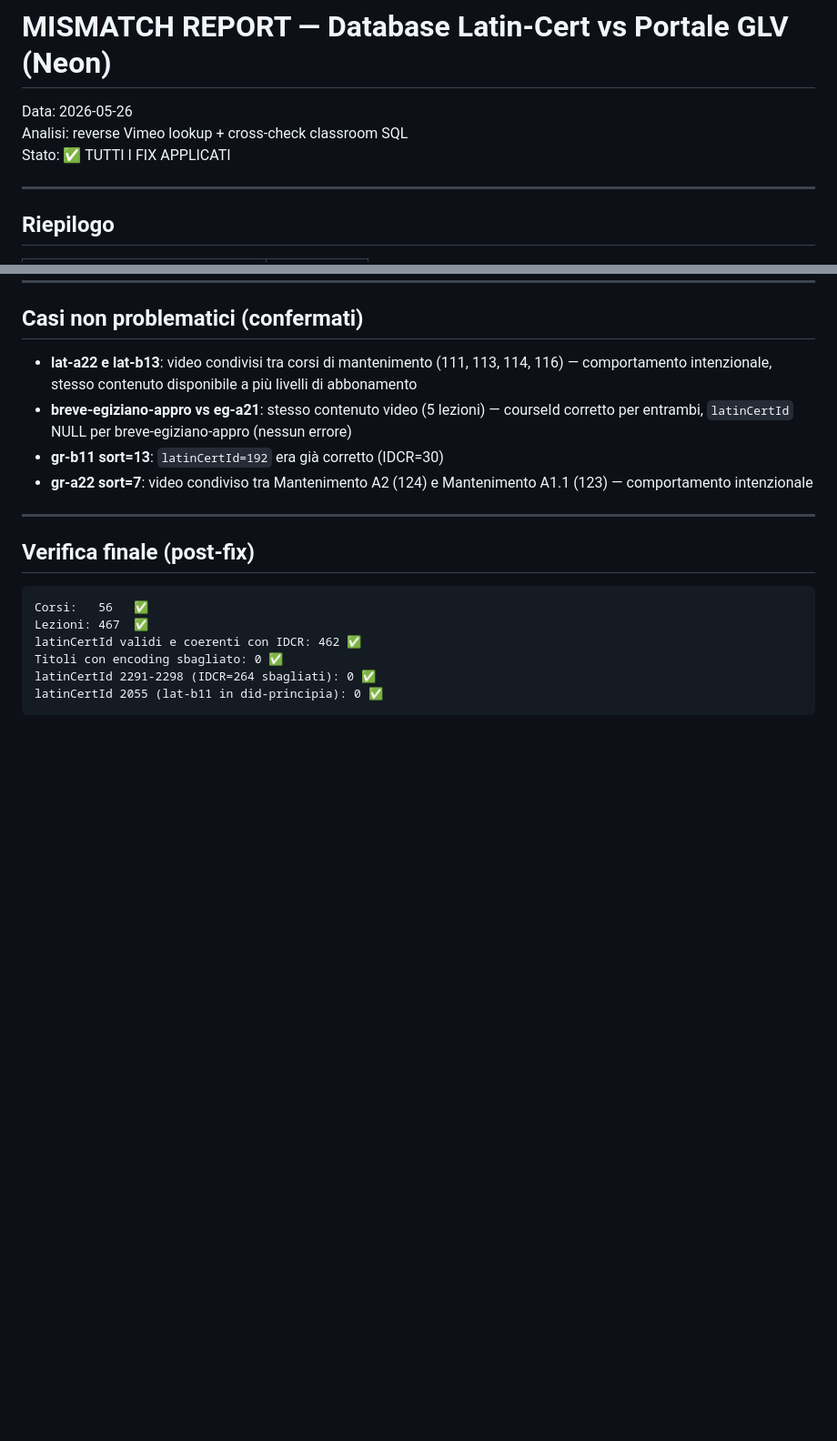
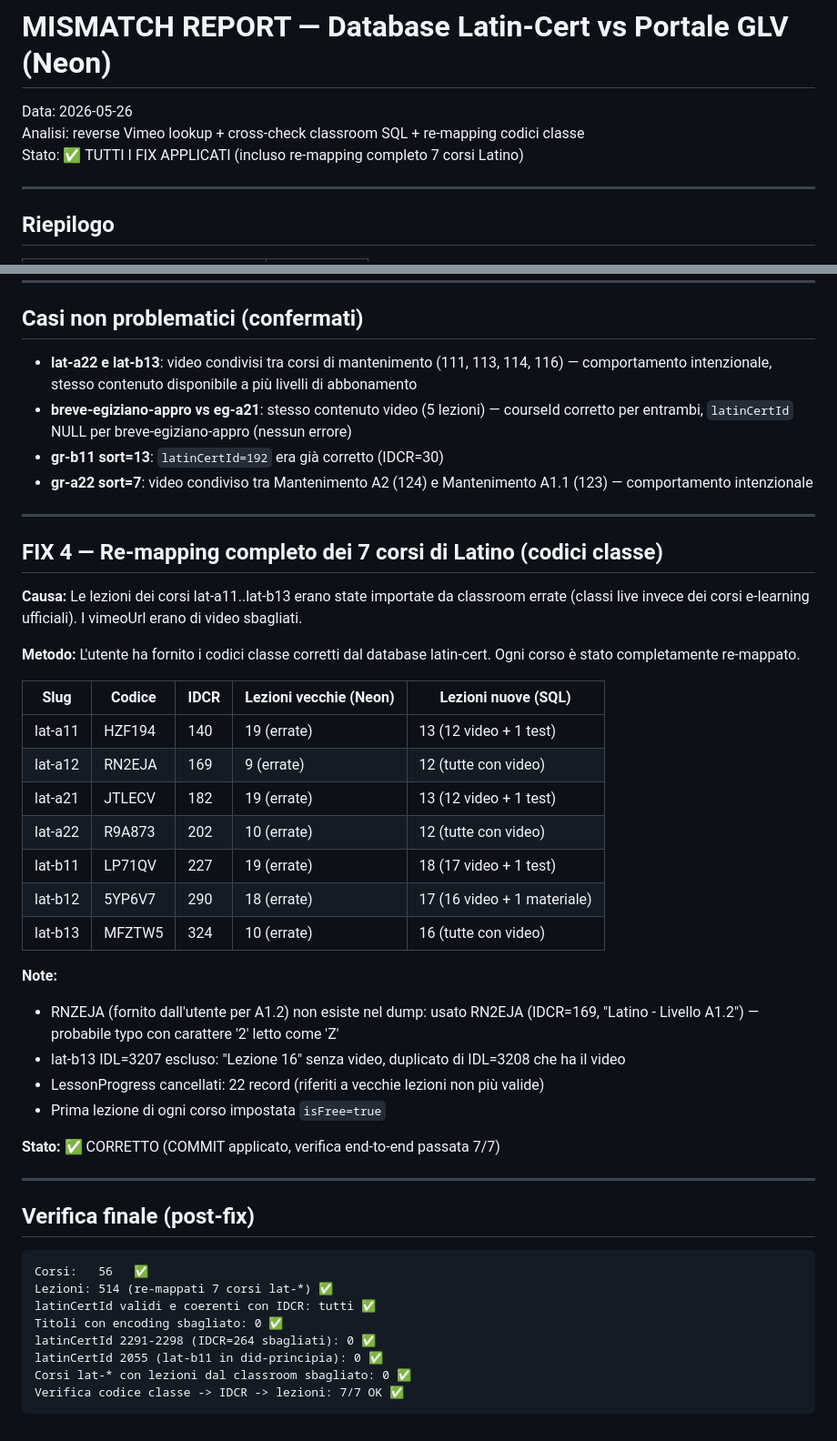
Before and after one commit to grecolatinovivo-create/portale-glv, a Markdown page: MISMATCH_REPORT.md, 2 parts joined by grey strips. Shown at 91% size. GitHub-like rendering; blank space fills up the shorter version.

````diff
--- a/MISMATCH_REPORT.md
+++ b/MISMATCH_REPORT.md
@@ -1,7 +1,7 @@
 # MISMATCH REPORT — Database Latin-Cert vs Portale GLV (Neon)
 Data: 2026-05-26
-Analisi: reverse Vimeo lookup + cross-check classroom SQL
-Stato: ✅ TUTTI I FIX APPLICATI
+Analisi: reverse Vimeo lookup + cross-check classroom SQL + re-mapping codici classe
+Stato: ✅ TUTTI I FIX APPLICATI (incluso re-mapping completo 7 corsi Latino)
 
 ---
 
@@ -101,13 +101,41 @@ Titoli corretti (da SQL dump) in 14 corsi:
 
 ---
 
+## FIX 4 — Re-mapping completo dei 7 corsi di Latino (codici classe)
+
+**Causa:** Le lezioni dei corsi lat-a11..lat-b13 erano state importate da classroom errate (classi live invece dei corsi e-learning ufficiali). I vimeoUrl erano di video sbagliati.
+
+**Metodo:** L'utente ha fornito i codici classe corretti dal database latin-cert. Ogni corso è stato completamente re-mappato.
+
+| Slug | Codice | IDCR | Lezioni vecchie (Neon) | Lezioni nuove (SQL) |
+|------|--------|------|------------------------|---------------------|
+| lat-a11 | HZF194 | 140 | 19 (errate) | 13 (12 video + 1 test) |
+| lat-a12 | RN2EJA | 169 | 9 (errate) | 12 (tutte con video) |
+| lat-a21 | JTLECV | 182 | 19 (errate) | 13 (12 video + 1 test) |
+| lat-a22 | R9A873 | 202 | 10 (errate) | 12 (tutte con video) |
+| lat-b11 | LP71QV | 227 | 19 (errate) | 18 (17 video + 1 test) |
+| lat-b12 | 5YP6V7 | 290 | 18 (errate) | 17 (16 video + 1 materiale) |
+| lat-b13 | MFZTW5 | 324 | 10 (errate) | 16 (tutte con video) |
+
+**Note:**
+- RNZEJA (fornito dall'utente per A1.2) non esiste nel dump: usato RN2EJA (IDCR=169, "Latino - Livello A1.2") — probabile typo con carattere '2' letto come 'Z'
+- lat-b13 IDL=3207 escluso: "Lezione 16" senza video, duplicato di IDL=3208 che ha il video
+- LessonProgress cancellati: 22 record (riferiti a vecchie lezioni non più valide)
+- Prima lezione di ogni corso impostata `isFree=true`
+
+**Stato:** ✅ CORRETTO (COMMIT applicato, verifica end-to-end passata 7/7)
+
+---
+
 ## Verifica finale (post-fix)
 
 ```
 Corsi:   56   ✅
-Lezioni: 467  ✅
-latinCertId validi e coerenti con IDCR: 462 ✅
+Lezioni: 514 (re-mappati 7 corsi lat-*) ✅
+latinCertId validi e coerenti con IDCR: tutti ✅
 Titoli con encoding sbagliato: 0 ✅
 latinCertId 2291-2298 (IDCR=264 sbagliati): 0 ✅
 latinCertId 2055 (lat-b11 in did-principia): 0 ✅
+Corsi lat-* con lezioni dal classroom sbagliato: 0 ✅
+Verifica codice classe -> IDCR -> lezioni: 7/7 OK ✅
 ```
````
